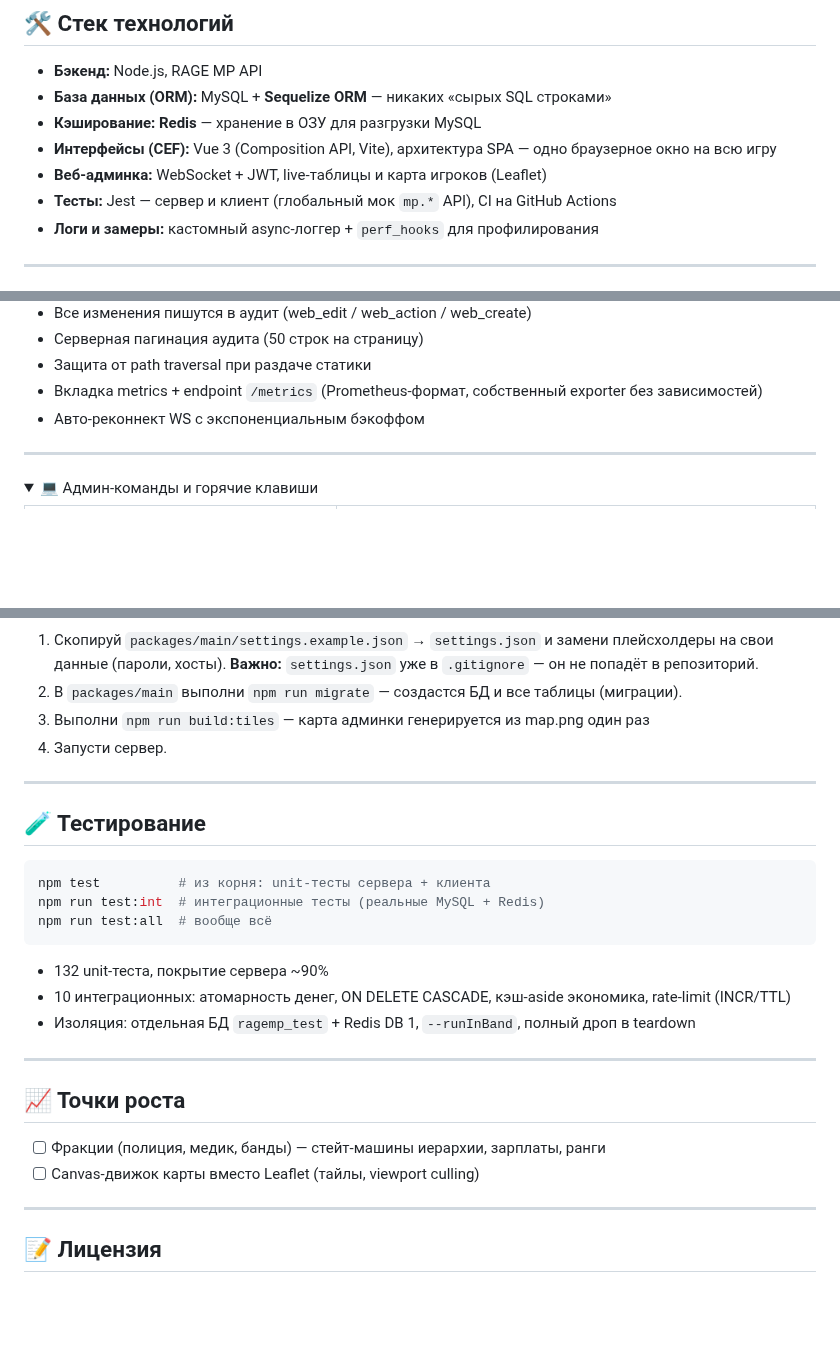
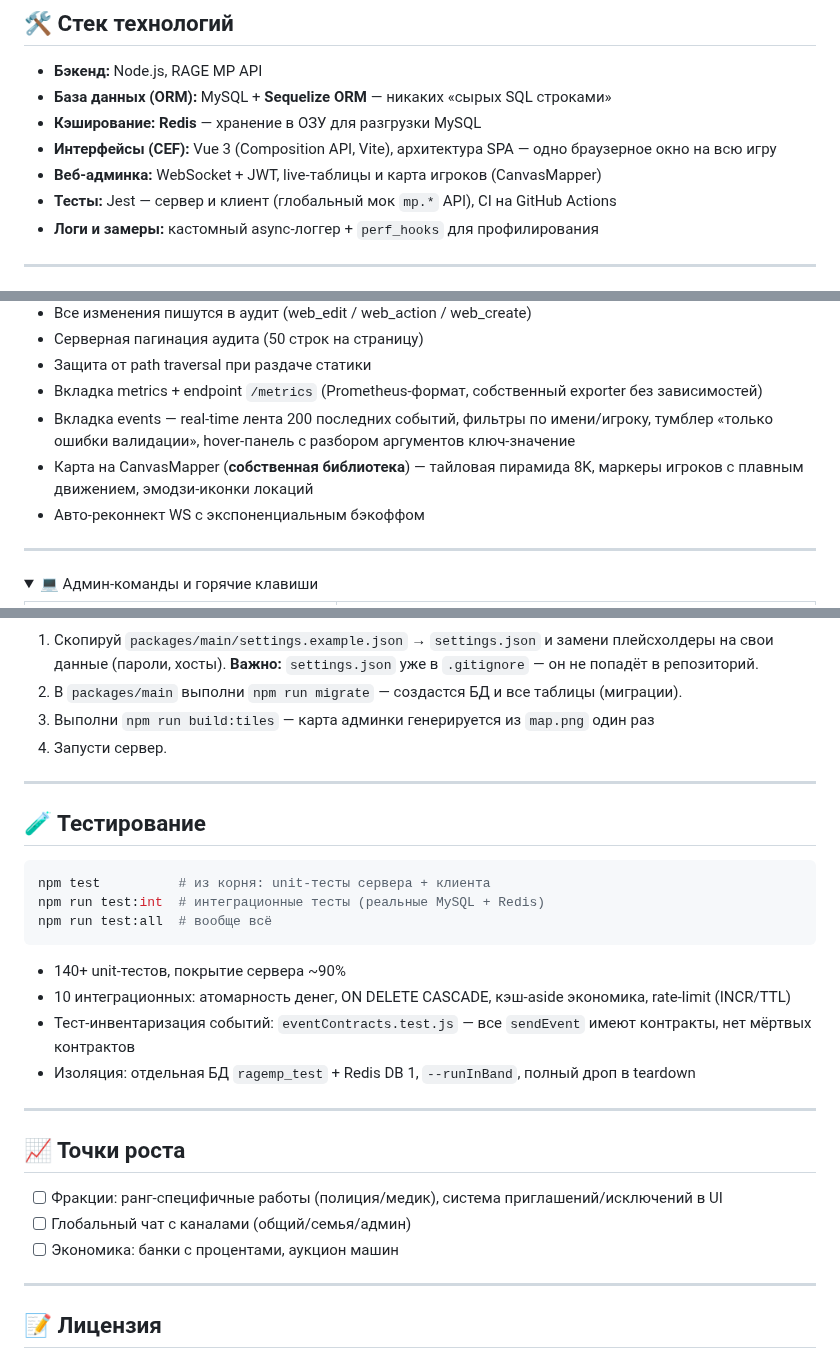
Before and after one commit to akak1y/RAGEMP_server, a Markdown page: README.md, 3 parts joined by grey strips. GitHub-like rendering; folded sections open; blank space fills up the shorter version.

````diff
--- a/README.md
+++ b/README.md
@@ -16,7 +16,7 @@
 - **База данных (ORM):** MySQL + **Sequelize ORM** — никаких «сырых SQL строками»
 - **Кэширование:** **Redis** — хранение в ОЗУ для разгрузки MySQL
 - **Интерфейсы (CEF):** Vue 3 (Composition API, Vite), архитектура SPA — одно браузерное окно на всю игру
-- **Веб-админка:** WebSocket + JWT, live-таблицы и карта игроков (Leaflet)
+- **Веб-админка:** WebSocket + JWT, live-таблицы и карта игроков (CanvasMapper)
 - **Тесты:** Jest — сервер и клиент (глобальный мок `mp.*` API), CI на GitHub Actions
 - **Логи и замеры:** кастомный async-логгер + `perf_hooks` для профилирования
 
@@ -77,6 +79,8 @@ Real-time панель в браузере (`http://localhost:8081`): JWT-лог
 - Серверная пагинация аудита (50 строк на страницу)
 - Защита от path traversal при раздаче статики
 - Вкладка metrics + endpoint `/metrics` (Prometheus-формат, собственный exporter без зависимостей)
+- Вкладка events — real-time лента 200 последних событий, фильтры по имени/игроку, тумблер «только ошибки валидации», hover-панель с разбором аргументов ключ-значение
+- Карта на CanvasMapper (**собственная библиотека**) — тайловая пирамида 8K, маркеры игроков с плавным движением, эмодзи-иконки локаций
 - Авто-реконнект WS с экспоненциальным бэкоффом
 
 </details>
@@ -125,7 +132,7 @@ npm run dev   # Vite на http://localhost:5173
 
 1. Скопируй `packages/main/settings.example.json` → `settings.json` и замени плейсхолдеры на свои данные (пароли, хосты). **Важно:** `settings.json` уже в `.gitignore` — он не попадёт в репозиторий.
 2. В `packages/main` выполни `npm run migrate` — создастся БД и все таблицы (миграции).
-3. Выполни `npm run build:tiles` — карта админки генерируется из map.png один раз
+3. Выполни `npm run build:tiles` — карта админки генерируется из `map.png` один раз
 4. Запусти сервер.
 
 ---
@@ -138,16 +145,18 @@ npm run test:int  # интеграционные тесты (реальные My
 npm run test:all  # вообще всё
 ```
 
-- 132 unit-теста, покрытие сервера ~90%
+- 140+ unit-тестов, покрытие сервера ~90%
 - 10 интеграционных: атомарность денег, ON DELETE CASCADE, кэш-aside экономика, rate-limit (INCR/TTL)
+- Тест-инвентаризация событий: `eventContracts.test.js` — все `sendEvent` имеют контракты, нет мёртвых контрактов
 - Изоляция: отдельная БД `ragemp_test` + Redis DB 1, `--runInBand`, полный дроп в teardown
 
 ---
 
 ## 📈 Точки роста
 
-- [ ] Фракции (полиция, медик, банды) — стейт-машины иерархии, зарплаты, ранги
-- [ ] Canvas-движок карты вместо Leaflet (тайлы, viewport culling)
+- [ ] Фракции: ранг-специфичные работы (полиция/медик), система приглашений/исключений в UI
+- [ ] Глобальный чат с каналами (общий/семья/админ)
+- [ ] Экономика: банки с процентами, аукцион машин
 
 ---
 
````
Also changed, not shown: other parts of README.md (+7 -2 lines), docs/architecture.md (+39 -18 lines), docs/architecture-graph.png, docs/screenshots/admin-event-interception.png (added), 2 other files.
